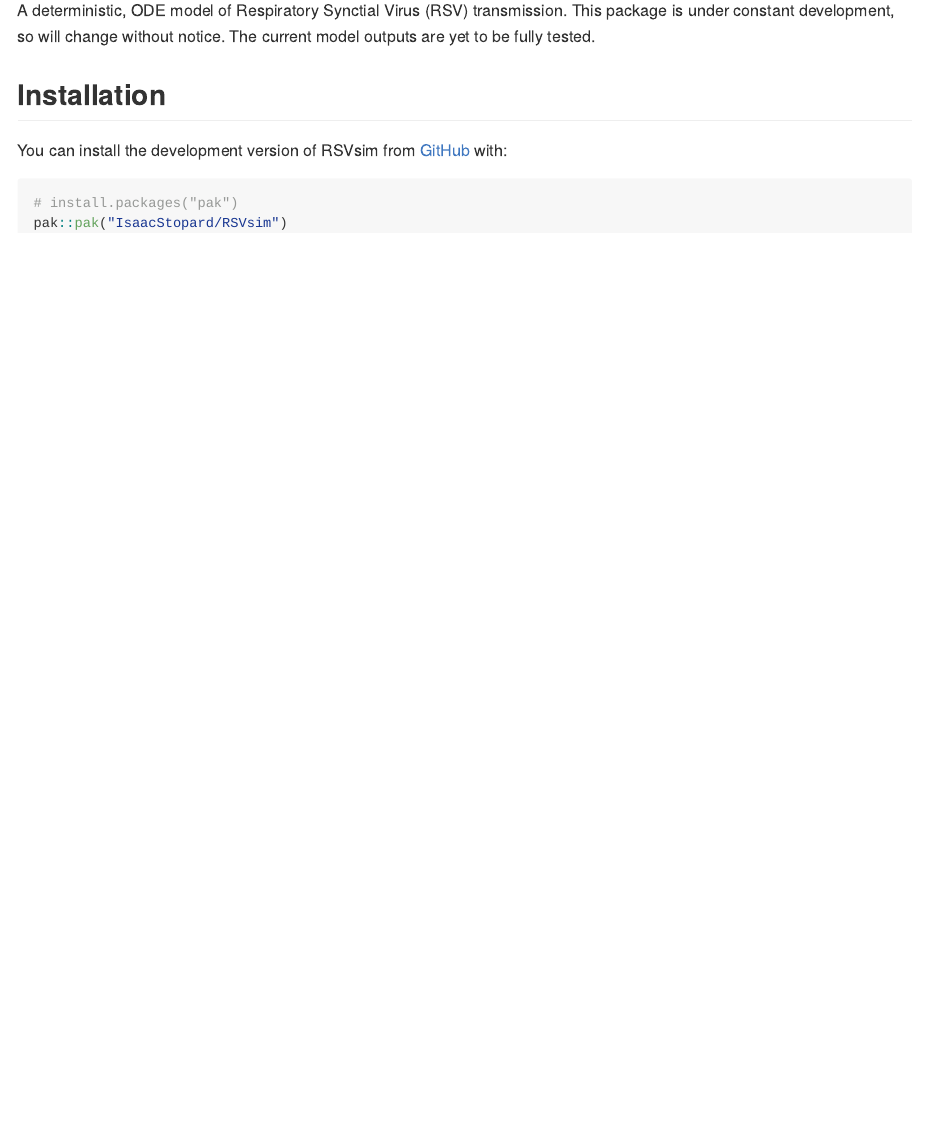
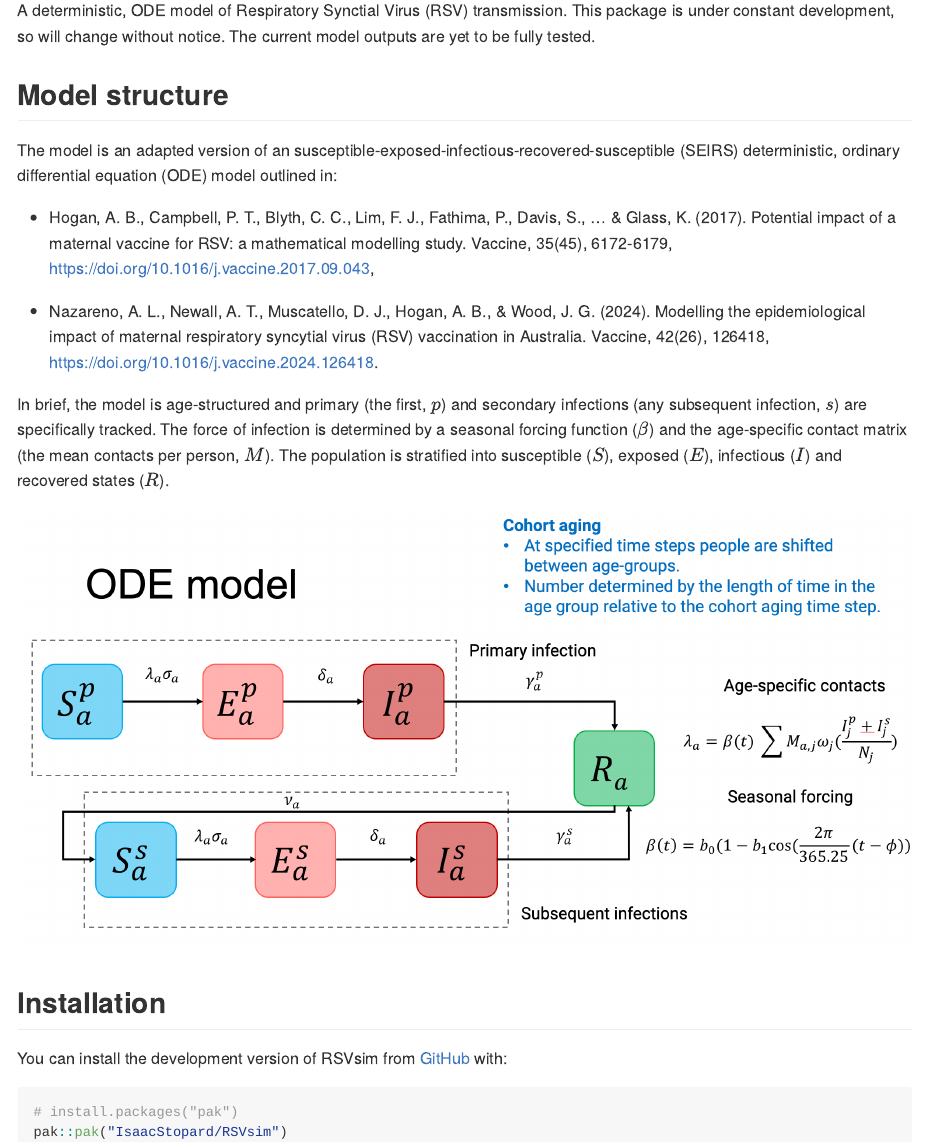
Before and after one commit to IsaacStopard/RSVsim, an R Markdown document (README.Rmd): the page in a window 1100 px wide, from 110 px down. The pictures show the output file README.md that the author committed with the source, drawn offline in the style of GitHub; badge pictures from the web are left out.

Commit message:
add model photo to readme

```diff
--- a/README.Rmd
+++ b/README.Rmd
@@ -22,6 +22,17 @@ knitr::opts_chunk$set(
 
 A deterministic, ODE model of Respiratory Synctial Virus (RSV) transmission. This package is under constant development, so will change without notice. The current model outputs are yet to be fully tested.
 
+## Model structure
+The model is an adapted version of an susceptible-exposed-infectious-recovered-susceptible (SEIRS) deterministic, ordinary differential equation (ODE) model outlined in:
+
+- Hogan, A. B., Campbell, P. T., Blyth, C. C., Lim, F. J., Fathima, P., Davis, S., ... & Glass, K. (2017). Potential impact of a maternal vaccine for RSV: a mathematical modelling study. Vaccine, 35(45), 6172-6179, <https://doi.org/10.1016/j.vaccine.2017.09.043>,
+
+- Nazareno, A. L., Newall, A. T., Muscatello, D. J., Hogan, A. B., & Wood, J. G. (2024). Modelling the epidemiological impact of maternal respiratory syncytial virus (RSV) vaccination in Australia. Vaccine, 42(26), 126418, <https://doi.org/10.1016/j.vaccine.2024.126418>.
+
+In brief, the model is age-structured and primary (the first, $p$) and secondary infections (any subsequent infection, $s$) are specifically tracked. The force of infection is determined by a seasonal forcing function ($\beta$) and the age-specific contact matrix (the mean contacts per person, $M$). The population is stratified into susceptible ($S$), exposed ($E$), infectious ($I$) and recovered states ($R$).
+
+![](ODE_model.png)
+
 ## Installation
 
 You can install the development version of RSVsim from [GitHub](https://github.com/) with:
```
Also changed, not shown: vignettes/Introduction.Rmd (+0 -9 lines), ODE_model.png (added), README.md.
